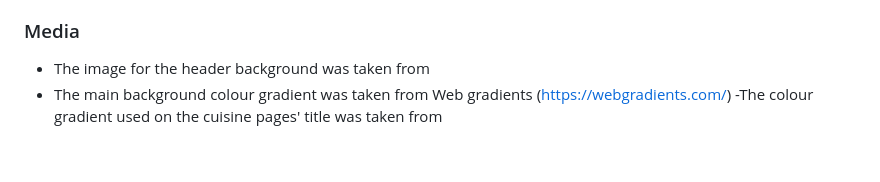
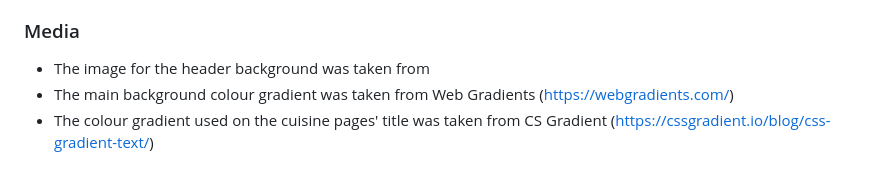
Before and after one commit to Anka-S/Taste-the-world, a Markdown page: README.md, the part around the change. Drawn GitHub-style.

```diff
--- a/README.md
+++ b/README.md
@@ -139,5 +139,5 @@ This section will reference any code used from other repositories as well citati
 ### Media
 
 - The image for the header background was taken from
-- The main background colour gradient was taken from Web gradients (https://webgradients.com/)
--The colour gradient used on the cuisine pages' title was taken from
+- The main background colour gradient was taken from Web Gradients (https://webgradients.com/)
+- The colour gradient used on the cuisine pages' title was taken from CS Gradient (https://cssgradient.io/blog/css-gradient-text/)
```
